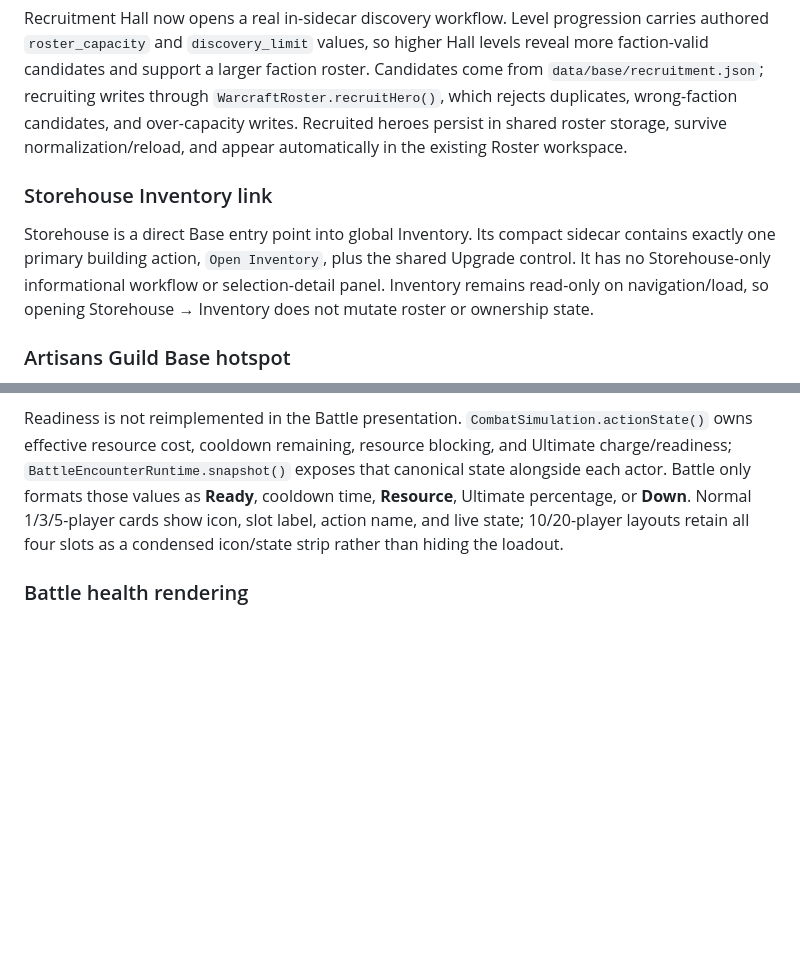
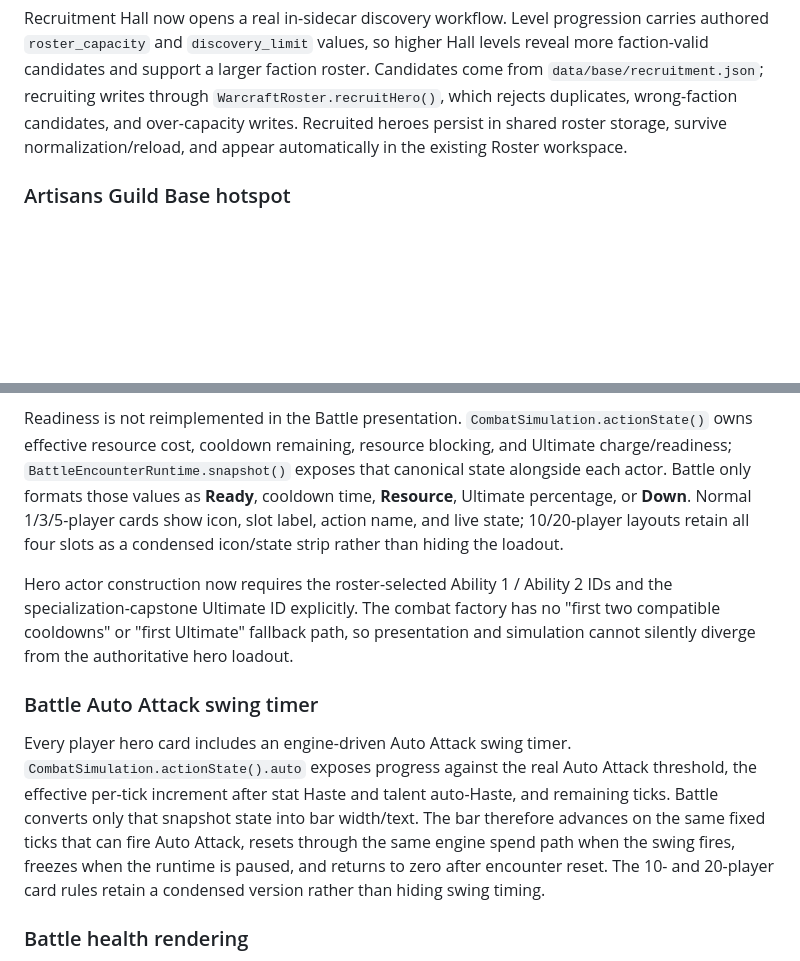
Before and after one commit to SouthernGentlemen/Warcraft, a Markdown page: mockup/README.md, 2 parts joined by grey strips. Drawn GitHub-style; blank space fills up the shorter version.

Commit message:
Refresh mockup phase contracts

```diff
--- a/mockup/README.md
+++ b/mockup/README.md
@@ -192,10 +192,6 @@ Base building sidecars now contain only building identity in the header, one or
 
 Recruitment Hall now opens a real in-sidecar discovery workflow. Level progression carries authored `roster_capacity` and `discovery_limit` values, so higher Hall levels reveal more faction-valid candidates and support a larger faction roster. Candidates come from `data/base/recruitment.json`; recruiting writes through `WarcraftRoster.recruitHero()`, which rejects duplicates, wrong-faction candidates, and over-capacity writes. Recruited heroes persist in shared roster storage, survive normalization/reload, and appear automatically in the existing Roster workspace.
 
-### Storehouse Inventory link
-
-Storehouse is a direct Base entry point into global Inventory. Its compact sidecar contains exactly one primary building action, `Open Inventory`, plus the shared Upgrade control. It has no Storehouse-only informational workflow or selection-detail panel. Inventory remains read-only on navigation/load, so opening Storehouse → Inventory does not mutate roster or ownership state.
-
 ### Artisans Guild Base hotspot
 
 The six standalone profession hotspots have been consolidated into one `Artisans Guild` Base building. Alliance and Horde each position the Guild from shared faction presentation data, and the Guild participates in the normal five-level Keep-gated upgrade system. The original Blacksmith, Alchemy, Enchanting, Tailoring, Leatherworking, and Engineering definitions and their former five-tier progression records are preserved under `data/base/profession-buildings/`; only their standalone Base building entries/routes were removed. The Guild owns the shared profession selection menu; all six professions are available at every Guild level.
@@ -232,6 +228,12 @@ Every hero Battle card renders the same four authoritative combat actions owned
 
 Readiness is not reimplemented in the Battle presentation. `CombatSimulation.actionState()` owns effective resource cost, cooldown remaining, resource blocking, and Ultimate charge/readiness; `BattleEncounterRuntime.snapshot()` exposes that canonical state alongside each actor. Battle only formats those values as **Ready**, cooldown time, **Resource**, Ultimate percentage, or **Down**. Normal 1/3/5-player cards show icon, slot label, action name, and live state; 10/20-player layouts retain all four slots as a condensed icon/state strip rather than hiding the loadout.
 
+Hero actor construction now requires the roster-selected Ability 1 / Ability 2 IDs and the specialization-capstone Ultimate ID explicitly. The combat factory has no "first two compatible cooldowns" or "first Ultimate" fallback path, so presentation and simulation cannot silently diverge from the authoritative hero loadout.
+
+### Battle Auto Attack swing timer
+
+Every player hero card includes an engine-driven Auto Attack swing timer. `CombatSimulation.actionState().auto` exposes progress against the real Auto Attack threshold, the effective per-tick increment after stat Haste and talent auto-Haste, and remaining ticks. Battle converts only that snapshot state into bar width/text. The bar therefore advances on the same fixed ticks that can fire Auto Attack, resets through the same engine spend path when the swing fires, freezes when the runtime is paused, and returns to zero after encounter reset. The 10- and 20-player card rules retain a condensed version rather than hiding swing timing.
+
 ### Battle health rendering
 
 Battle health presentation is normalized through `mockup/battle/health-bars.js`. Individual cards clamp snapshot HP to `0..maxHealth`, force dead actors to visual zero, and derive their fill width from that normalized percentage. Team/raid summaries sum those same normalized actor values, so aggregate health cannot drift from the visible unit cards.
```
